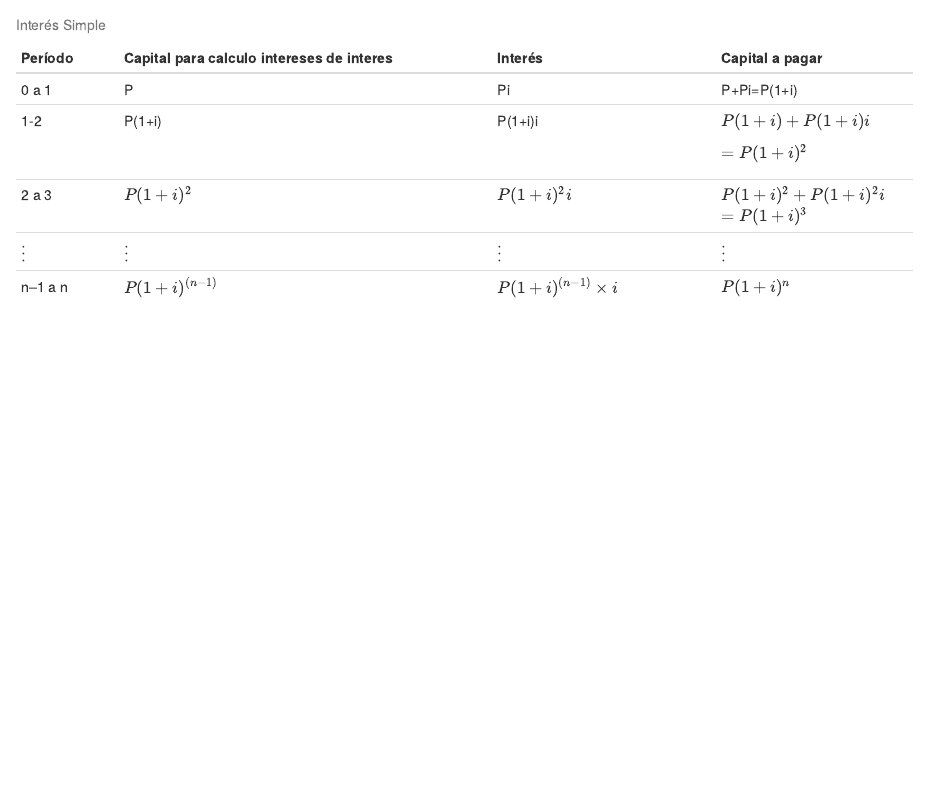
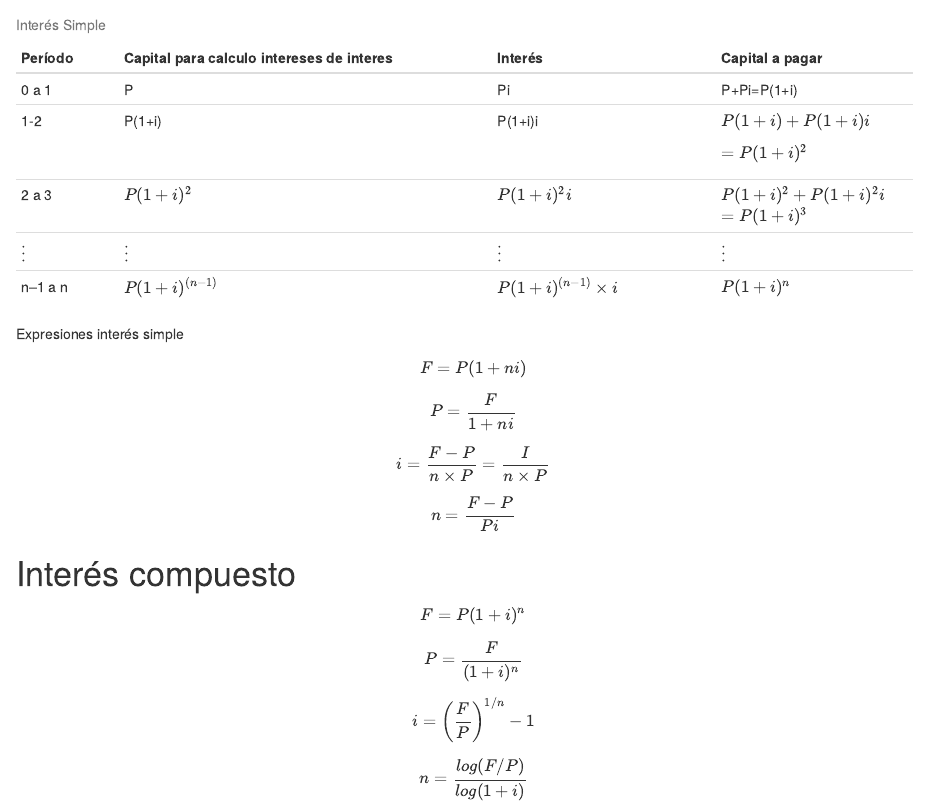
Before and after one commit to Dago2022/intro_finance, an R Markdown document (MatematicasFinancieras.Rmd): the page in a window 1100 px wide, from 1180 px down. Rendered offline with R 4.5, knitr and Pandoc, with nearby package versions.

Commit message:
Add files via upload

```diff
--- a/MatematicasFinancieras.Rmd
+++ b/MatematicasFinancieras.Rmd
@@ -86,3 +86,39 @@ $$F = P + nPi = P(1+ni)$$
 +------------+-------------------------------------------+--------------------------+----------------------+
 
 : Interés Simple
+
+Expresiones interés simple
+
+$$
+F = P(1+ni)
+$$
+
+$$
+P = \frac{F}{1+ni}
+$$
+
+$$
+i = \frac{F-P}{n\times P}=\frac{I}{n\times P}
+$$
+
+$$
+n = \frac{F-P}{Pi}
+$$
+
+# Interés compuesto
+
+$$
+F = P(1+i)^n
+$$
+
+$$
+P = \frac{F}{(1+i)^n}
+$$
+
+$$
+i = \left(\frac{F}{P}\right)^{1/n}-1
+$$
+
+$$
+n = \frac{log(F/P)}{log(1+i)}
+$$
```
